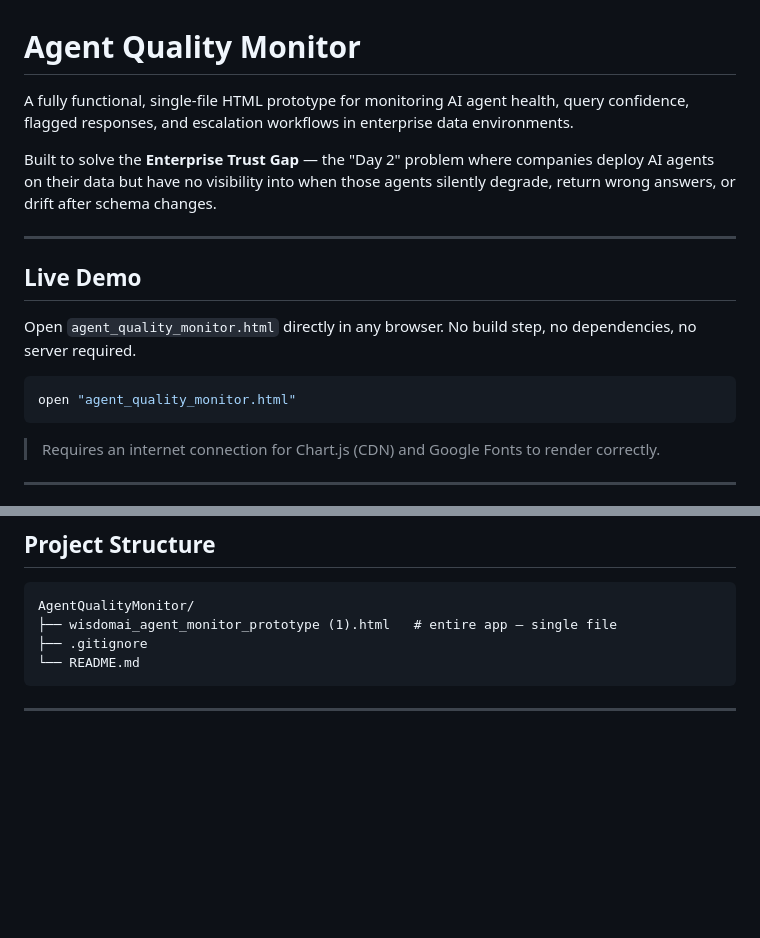
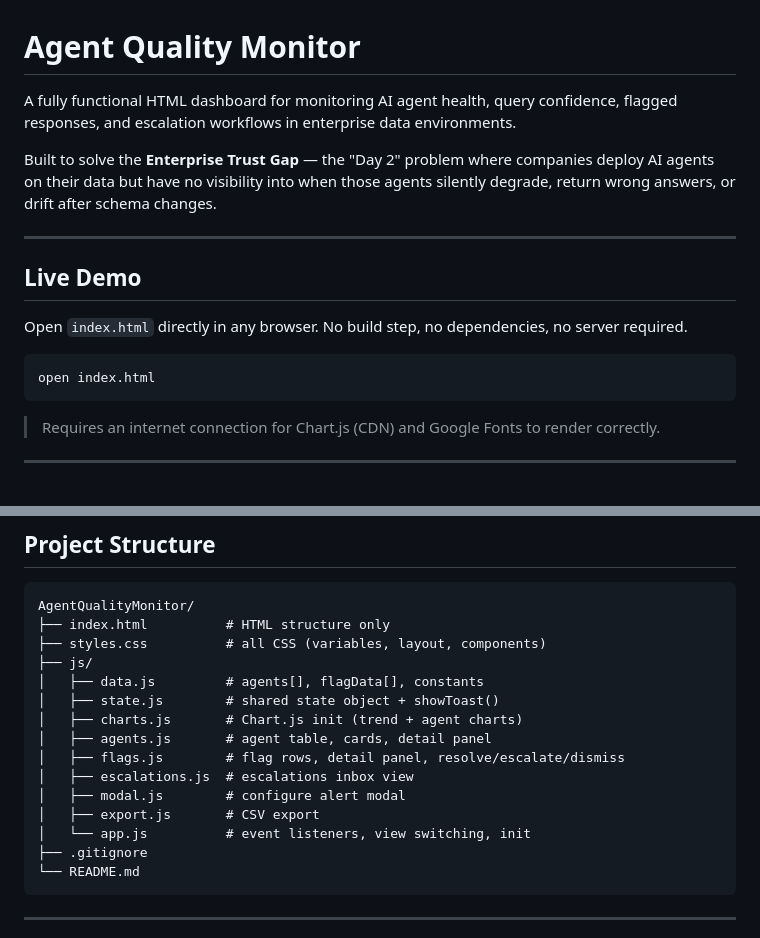
Before and after one commit to neharikasrivastav/AgentQualityMonitor, a Markdown page: README.md, 2 parts joined by grey strips. Drawn GitHub-style; blank space fills up the shorter version.

Commit message:
Update README to reflect modular file structure

````diff
--- a/README.md
+++ b/README.md
@@ -1,6 +1,6 @@
 # Agent Quality Monitor
 
-A fully functional, single-file HTML prototype for monitoring AI agent health, query confidence, flagged responses, and escalation workflows in enterprise data environments.
+A fully functional HTML dashboard for monitoring AI agent health, query confidence, flagged responses, and escalation workflows in enterprise data environments.
 
 Built to solve the **Enterprise Trust Gap** — the "Day 2" problem where companies deploy AI agents on their data but have no visibility into when those agents silently degrade, return wrong answers, or drift after schema changes.
 
@@ -8,10 +8,10 @@ Built to solve the **Enterprise Trust Gap** — the "Day 2" problem where compan
 
 ## Live Demo
 
-Open `agent_quality_monitor.html` directly in any browser. No build step, no dependencies, no server required.
+Open `index.html` directly in any browser. No build step, no dependencies, no server required.
 
 ```bash
-open "agent_quality_monitor.html"
+open index.html
 ```
 
 > Requires an internet connection for Chart.js (CDN) and Google Fonts to render correctly.
@@ -294,7 +294,18 @@ The threshold is configurable per workspace. Moving it higher catches more uncer
 
 ```
 AgentQualityMonitor/
-├── wisdomai_agent_monitor_prototype (1).html   # entire app — single file
+├── index.html          # HTML structure only
+├── styles.css          # all CSS (variables, layout, components)
+├── js/
+│   ├── data.js         # agents[], flagData[], constants
+│   ├── state.js        # shared state object + showToast()
+│   ├── charts.js       # Chart.js init (trend + agent charts)
+│   ├── agents.js       # agent table, cards, detail panel
+│   ├── flags.js        # flag rows, detail panel, resolve/escalate/dismiss
+│   ├── escalations.js  # escalations inbox view
+│   ├── modal.js        # configure alert modal
+│   ├── export.js       # CSV export
+│   └── app.js          # event listeners, view switching, init
 ├── .gitignore
 └── README.md
 ```
````
